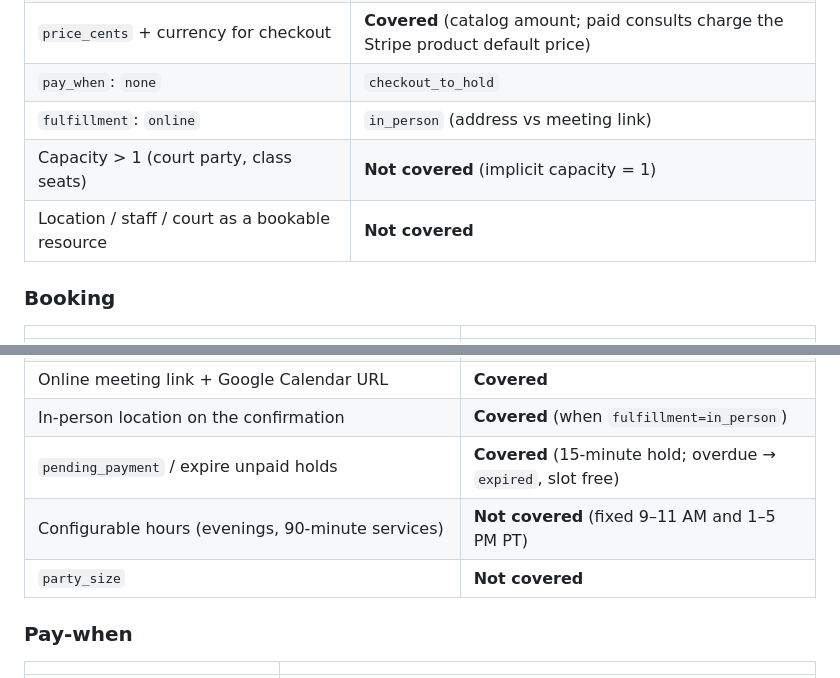
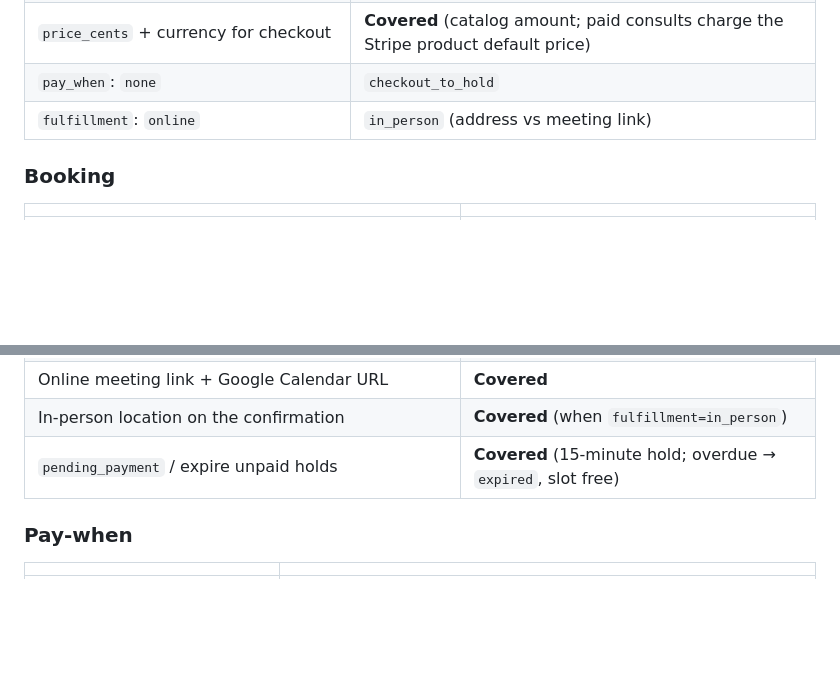
Before and after one commit to Wangxing-Ye/customer-support-agent, a Markdown page: README.md, 2 parts joined by grey strips. GitHub-like rendering; blank space fills up the shorter version.

```diff
--- a/README.md
+++ b/README.md
@@ -64,8 +64,6 @@ Appointment businesses share three layers. This demo keeps **one** `Service` / `
 | `price_cents` + currency for checkout                  | **Covered** (catalog amount; paid consults charge the Stripe product default price) |
 | `pay_when`: `none`                                     | `checkout_to_hold`                                                                  |
 | `fulfillment`: `online`                                | `in_person` (address vs meeting link)                                               |
-| Capacity > 1 (court party, class seats)                | **Not covered** (implicit capacity = 1)                                             |
-| Location / staff / court as a bookable resource        | **Not covered**                                                                     |
 
 
 ### Booking
@@ -78,8 +76,6 @@ Appointment businesses share three layers. This demo keeps **one** `Service` / `
 | Online meeting link + Google Calendar URL                                               | **Covered**                                                  |
 | In-person location on the confirmation                                                  | **Covered** (when `fulfillment=in_person`)                   |
 | `pending_payment` / expire unpaid holds                                                 | **Covered** (15-minute hold; overdue → `expired`, slot free) |
-| Configurable hours (evenings, 90-minute services)                                       | **Not covered** (fixed 9–11 AM and 1–5 PM PT)                |
-| `party_size`                                                                            | **Not covered**                                              |
 
 
 ### Pay-when
```
Also changed, not shown: other parts of README.md (+3 -20 lines).
